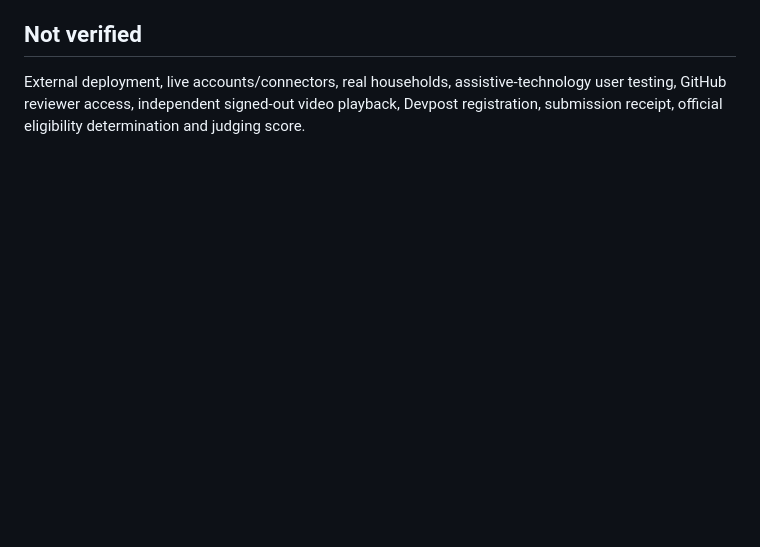
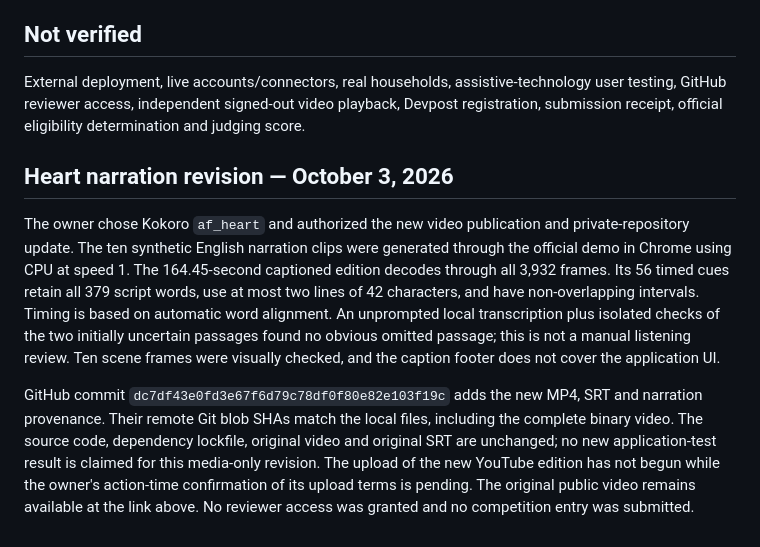
Before and after one commit to yy5652-hash/relay-home, a Markdown page: docs/validation.md, the part around the change. Rendered like a GitHub page; blank space fills up the shorter version.

Commit message:
Record verified Heart edition while preserving existing public demo

```diff
--- a/docs/validation.md
+++ b/docs/validation.md
@@ -56,3 +56,9 @@ With explicit owner authorization and confirmation of the not-made-for-kids audi
 ## Not verified
 
 External deployment, live accounts/connectors, real households, assistive-technology user testing, GitHub reviewer access, independent signed-out video playback, Devpost registration, submission receipt, official eligibility determination and judging score.
+
+## Heart narration revision — October 3, 2026
+
+The owner chose Kokoro `af_heart` and authorized the new video publication and private-repository update. The ten synthetic English narration clips were generated through the official demo in Chrome using CPU at speed 1. The 164.45-second captioned edition decodes through all 3,932 frames. Its 56 timed cues retain all 379 script words, use at most two lines of 42 characters, and have non-overlapping intervals. Timing is based on automatic word alignment. An unprompted local transcription plus isolated checks of the two initially uncertain passages found no obvious omitted passage; this is not a manual listening review. Ten scene frames were visually checked, and the caption footer does not cover the application UI.
+
+GitHub commit `dc7df43e0fd3e67f6d79c78df0f80e82e103f19c` adds the new MP4, SRT and narration provenance. Their remote Git blob SHAs match the local files, including the complete binary video. The source code, dependency lockfile, original video and original SRT are unchanged; no new application-test result is claimed for this media-only revision. The upload of the new YouTube edition has not begun while the owner's action-time confirmation of its upload terms is pending. The original public video remains available at the link above. No reviewer access was granted and no competition entry was submitted.
```
